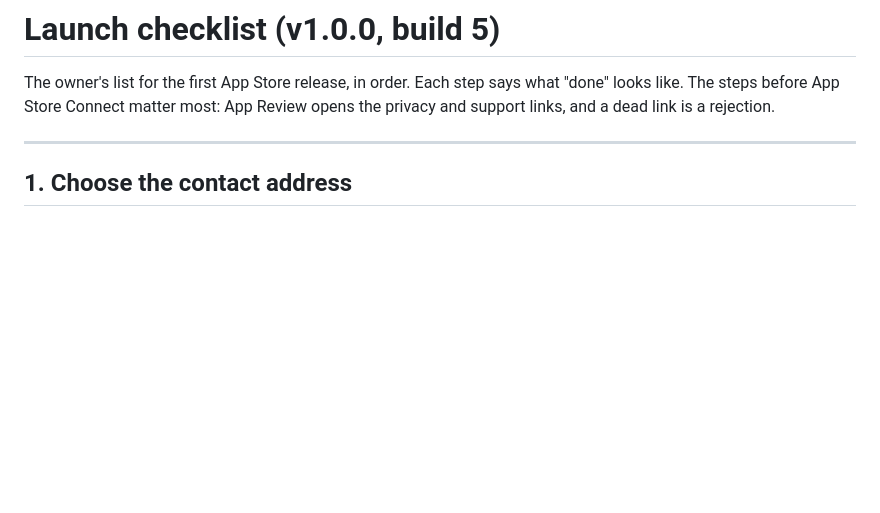
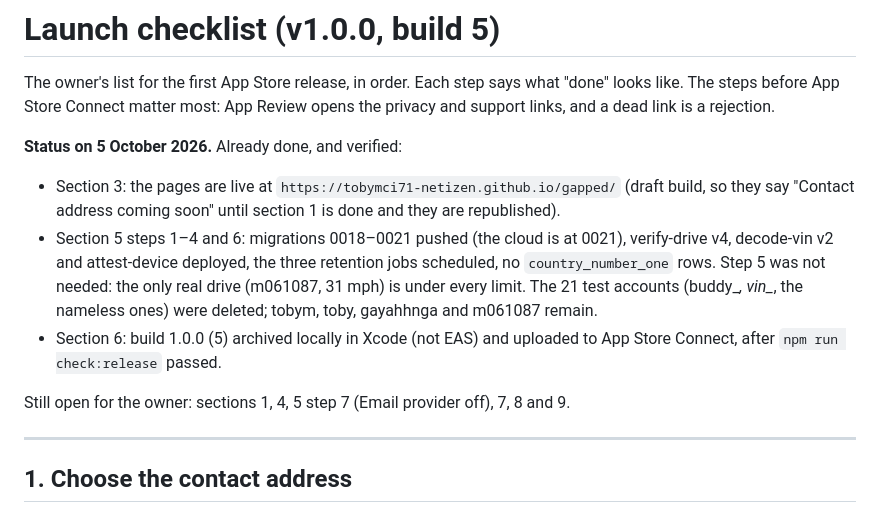
Before and after one commit to tobymci71-netizen/gapped, a Markdown page: gapped/docs/LAUNCH.md, the part around the change. Drawn GitHub-style; blank space fills up the shorter version.

Commit message:
Record what is already done in the launch checklist
Co-Authored-By: Claude Opus 5.5 <noreply@anthropic.com>

```diff
--- a/gapped/docs/LAUNCH.md
+++ b/gapped/docs/LAUNCH.md
@@ -3,6 +3,19 @@
 The owner's list for the first App Store release, in order. Each step says what "done" looks
 like. The steps before App Store Connect matter most: App Review opens the privacy and support
 links, and a dead link is a rejection.
+
+**Status on 5 October 2026.** Already done, and verified:
+- Section 3: the pages are live at `https://tobymci71-netizen.github.io/gapped/` (draft build, so
+  they say "Contact address coming soon" until section 1 is done and they are republished).
+- Section 5 steps 1–4 and 6: migrations 0018–0021 pushed (the cloud is at 0021), verify-drive v4,
+  decode-vin v2 and attest-device deployed, the three retention jobs scheduled, no
+  `country_number_one` rows. Step 5 was not needed: the only real drive (m061087, 31 mph) is under
+  every limit. The 21 test accounts (buddy_*, vin_*, the nameless ones) were deleted; tobym, toby,
+  gayahhnga and m061087 remain.
+- Section 6: build 1.0.0 (5) archived locally in Xcode (not EAS) and uploaded to App Store
+  Connect, after `npm run check:release` passed.
+
+Still open for the owner: sections 1, 4, 5 step 7 (Email provider off), 7, 8 and 9.
 
 ---
 
```
